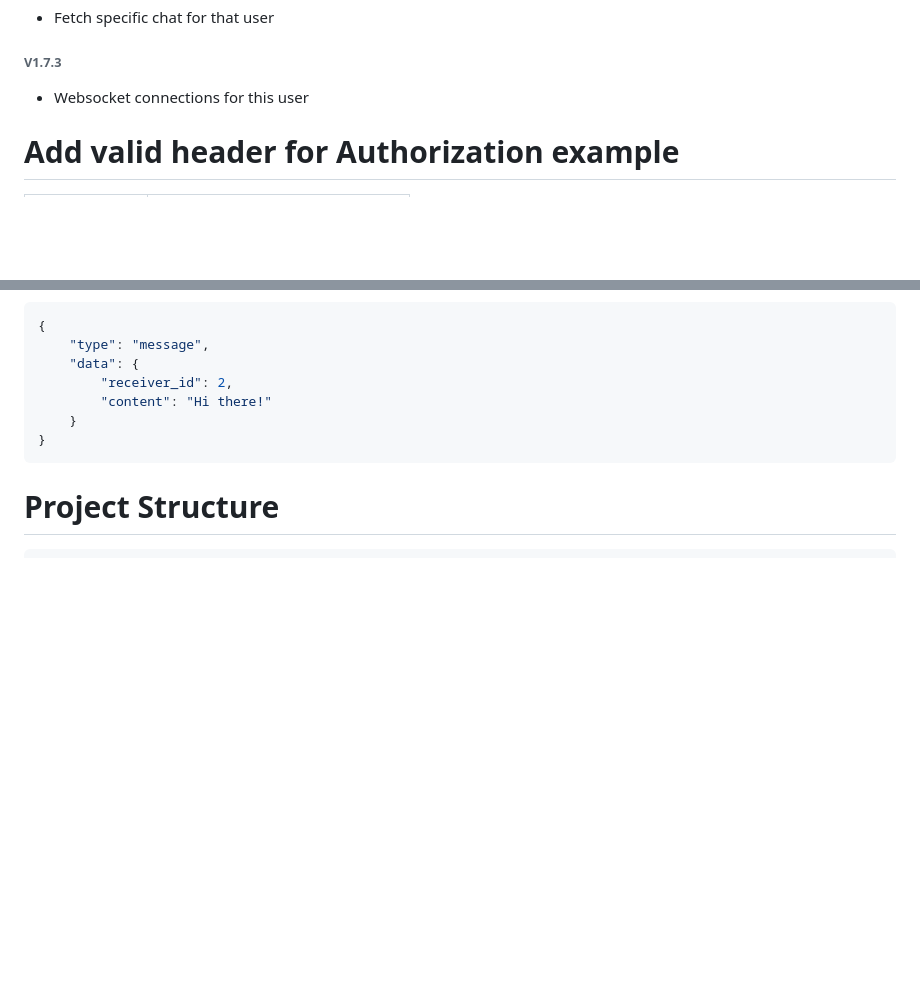
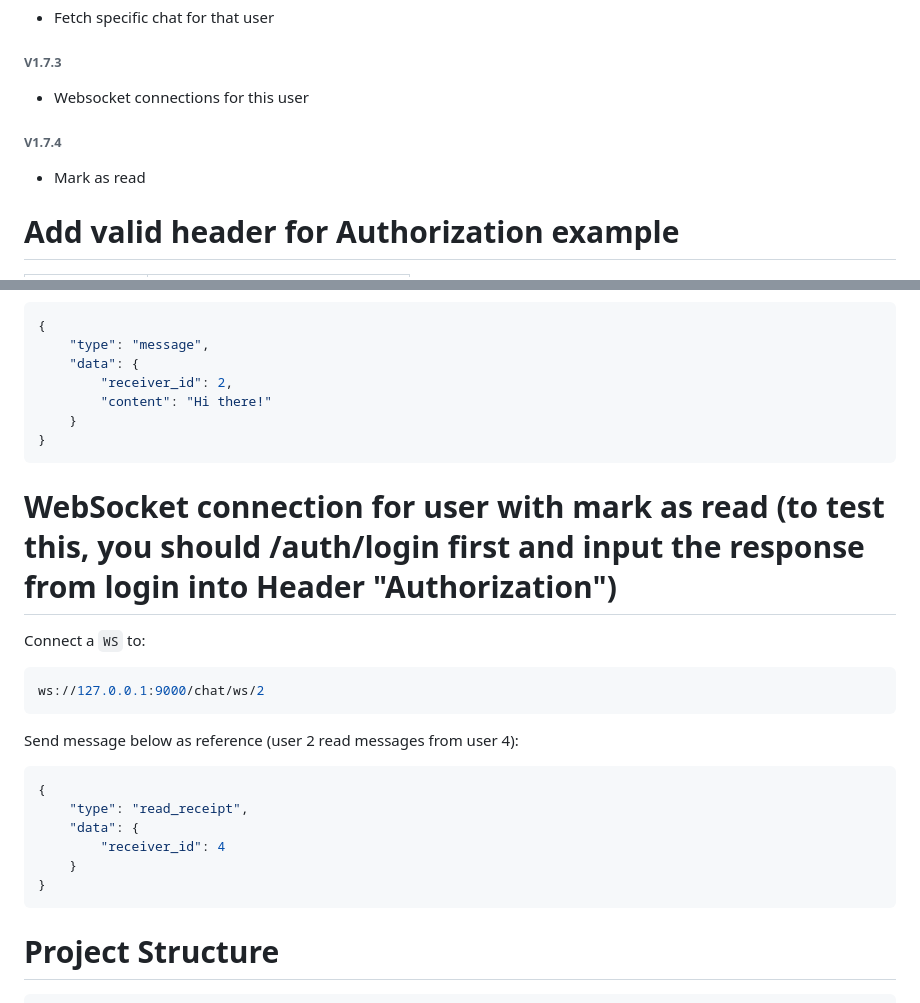
Before and after one commit to wms2711/TFJ_authentication_service, a Markdown page: README.md, 2 parts joined by grey strips. GitHub-like rendering; blank space fills up the shorter version.

Commit message:
update dovcs

````diff
--- a/README.md
+++ b/README.md
@@ -98,6 +98,8 @@ python3 worker.py
 - Fetch specific chat for that user
 ###### V1.7.3
 - Websocket connections for this user
+###### V1.7.4
+- Mark as read
 
 # Add valid header for Authorization example
 | Key           | Value |
@@ -921,6 +923,21 @@ Send message below as reference:
 }
 ```
 
+# WebSocket connection for user with mark as read (to test this, you should /auth/login first and input the response from login into Header "Authorization")
+Connect a `WS` to:
+```bash
+ws://127.0.0.1:9000/chat/ws/2
+```
+Send message below as reference (user 2 read messages from user 4):
+```bash
+{
+    "type": "read_receipt",
+    "data": {
+        "receiver_id": 4
+    }
+}
+```
+
 # Project Structure
 ```authentication_service/
 ├── uploads/
````
